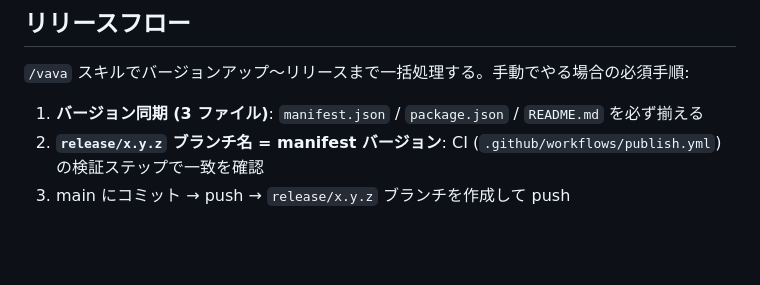
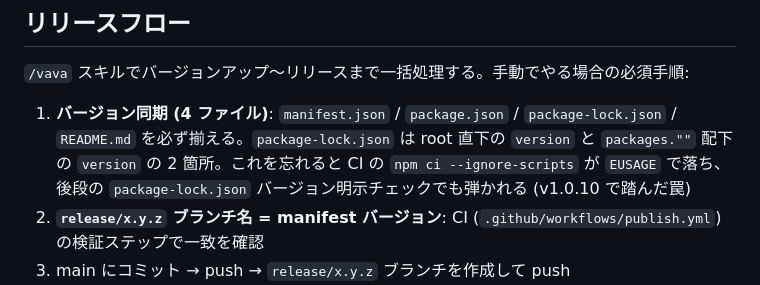
Before and after one commit to 1llum1n4t1s/EvidenceShot, a Markdown page: CLAUDE.md, the part around the change. Rendered like a GitHub page; blank space fills up the shorter version.

Commit message:
CLAUDE.md: リリース時のバージョン同期に package-lock.json を追記 (4 ファイル)

```diff
--- a/CLAUDE.md
+++ b/CLAUDE.md
@@ -109,7 +109,7 @@ node docs/verify-evidence.js path/to/screenshot.png
 
 `/vava` スキルでバージョンアップ〜リリースまで一括処理する。手動でやる場合の必須手順:
 
-1. **バージョン同期 (3 ファイル)**: `manifest.json` / `package.json` / `README.md` を必ず揃える
+1. **バージョン同期 (4 ファイル)**: `manifest.json` / `package.json` / `package-lock.json` / `README.md` を必ず揃える。`package-lock.json` は root 直下の `version` と `packages.""` 配下の `version` の 2 箇所。これを忘れると CI の `npm ci --ignore-scripts` が `EUSAGE` で落ち、後段の `package-lock.json` バージョン明示チェックでも弾かれる (v1.0.10 で踏んだ罠)
 2. **`release/x.y.z` ブランチ名 = manifest バージョン**: CI (`.github/workflows/publish.yml`) の検証ステップで一致を確認
 3. main にコミット → push → `release/x.y.z` ブランチを作成して push
 4. **`release/**` への push が CI トリガー**: ZIP ビルド → Chrome Web Store API 経由で auto-publish
```
